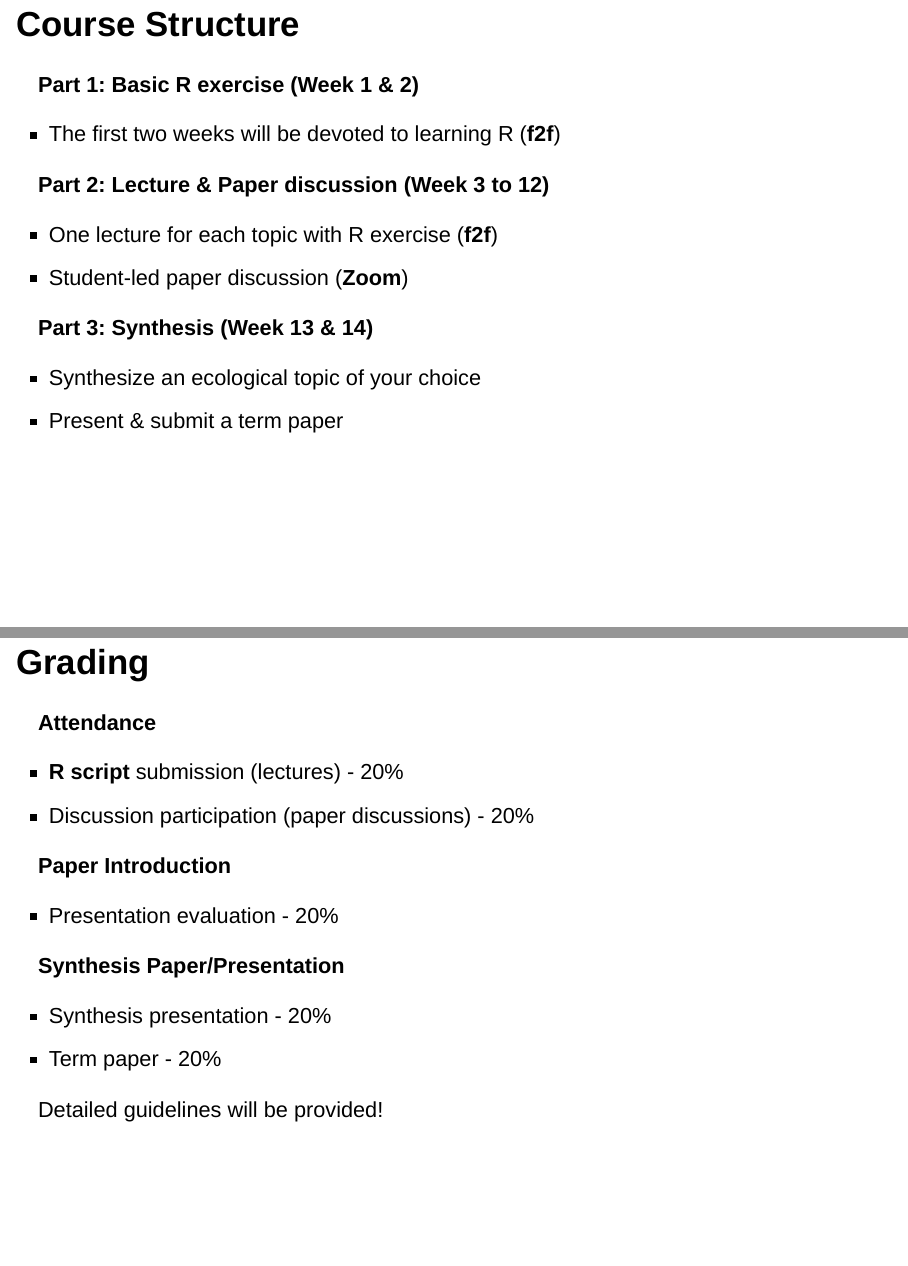
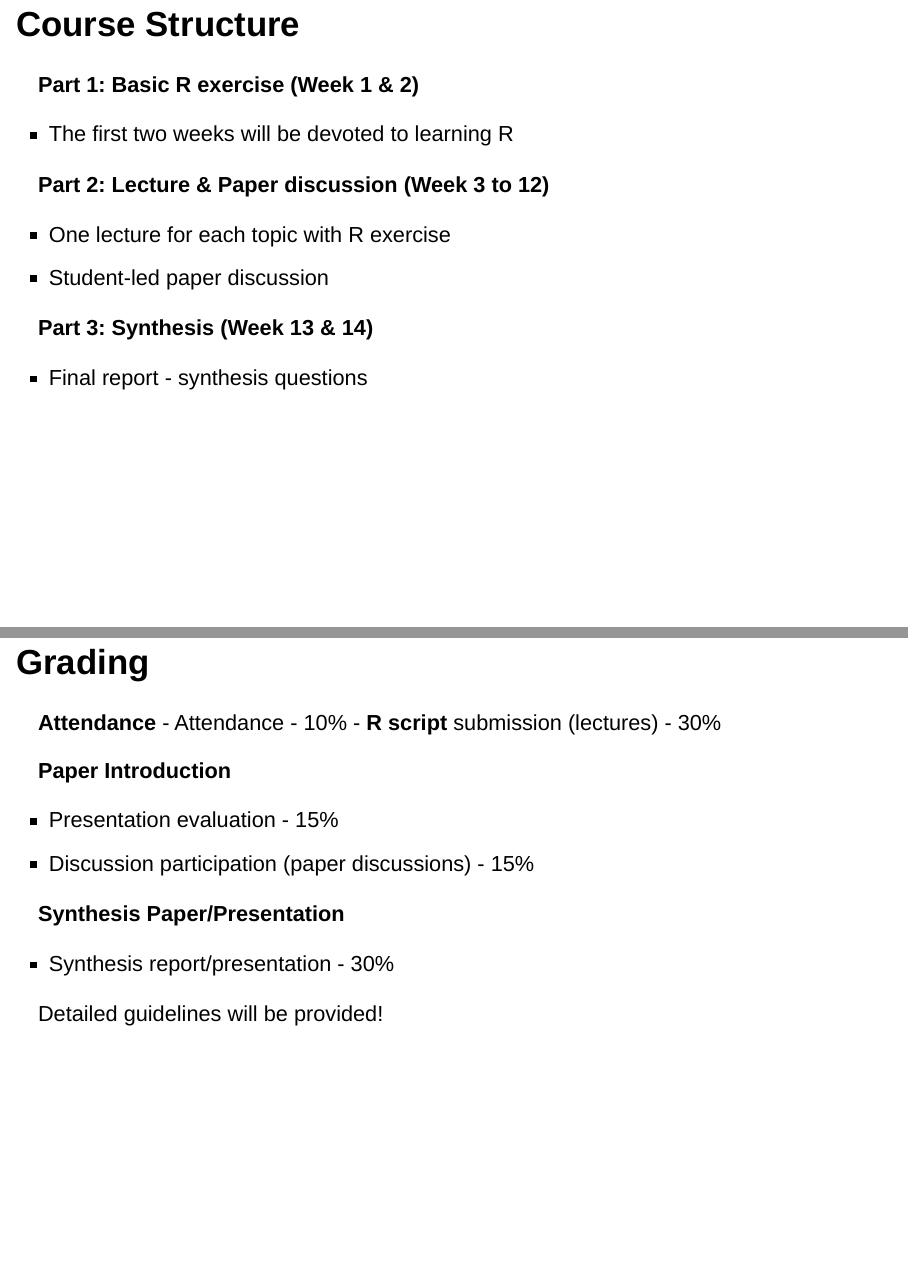
Before and after one commit to aterui/seminar-in-ecology, an R Markdown document (lecture01_introduction.Rmd): pages 18 and 19 of 19, joined at a grey line. Rendered offline with R 4.5, knitr and Pandoc, with nearby package versions; drawn as Slidy slides in place of the format the file asks for.

Commit message:
edits: fall21

```diff
--- a/lecture01_introduction.Rmd
+++ b/lecture01_introduction.Rmd
@@ -194,34 +194,32 @@ Mismatch b/w theory & observation is **common**
 
 **Part 1: Basic R exercise (Week 1 & 2)**
 
-- The first two weeks will be devoted to learning R (**f2f**)
+- The first two weeks will be devoted to learning R
 
 **Part 2: Lecture & Paper discussion (Week 3 to 12)**
 
-- One lecture for each topic with R exercise (**f2f**)
-- Student-led paper discussion (**Zoom**)
+- One lecture for each topic with R exercise
+- Student-led paper discussion
 
 **Part 3: Synthesis (Week 13 & 14)**
 
-- Synthesize an ecological topic of your choice
-- Present & submit a term paper
+- Final report - synthesis questions
 
 
 
 ## Grading
 
 **Attendance**
-
-- **R script** submission (lectures) - 20%
-- Discussion participation (paper discussions) - 20%
+- Attendance - 10%
+- **R script** submission (lectures) - 30%
 
 **Paper Introduction**
 
-- Presentation evaluation - 20%
+- Presentation evaluation - 15%
+- Discussion participation (paper discussions) - 15%
 
 **Synthesis Paper/Presentation**
 
-- Synthesis presentation - 20%
-- Term paper - 20%
+- Synthesis report/presentation - 30%
 
 Detailed guidelines will be provided!
```
Also changed, not shown: index.Rmd (+0 -6 lines), lecture02_population-model.Rmd (+1 -1 lines), lecture03_competition.Rmd (+1 -1 lines), lecture04_metapopulations.Rmd (+1 -1 lines), lecture05_trophic.Rmd (+1 -1 lines), lecture06_foodchainlength.Rmd (+1 -1 lines), lecture01_introduction.Rmd (6 more changed lines), 17 other files.
